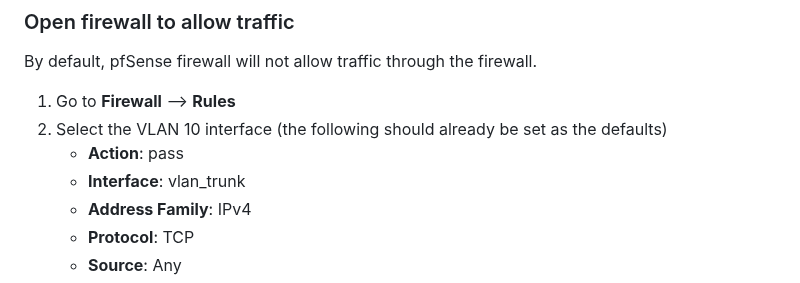
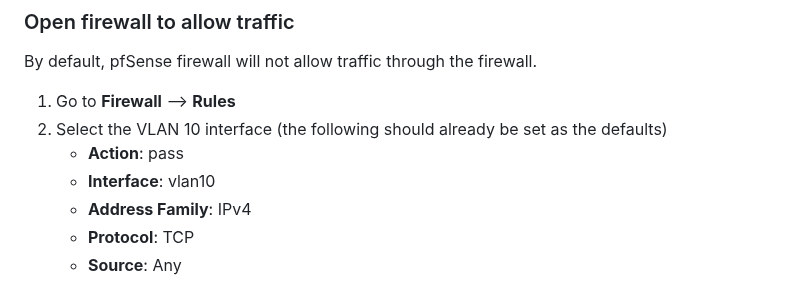
Before and after one commit to seanmerrow/cyberlab, a Markdown page: README.md, the part around the change. Drawn GitHub-style.

Commit message:
Update interface name in firewall rules section

```diff
--- a/README.md
+++ b/README.md
@@ -160,7 +160,7 @@ By default, pfSense firewall will not allow traffic through the firewall.
 1. Go to **Firewall** --> **Rules**
 2. Select the VLAN 10 interface (the following should already be set as the defaults)
    - **Action**: pass
-   - **Interface**: vlan_trunk
+   - **Interface**: vlan10
    - **Address Family**: IPv4
    - **Protocol**: TCP
    - **Source**: Any
```
